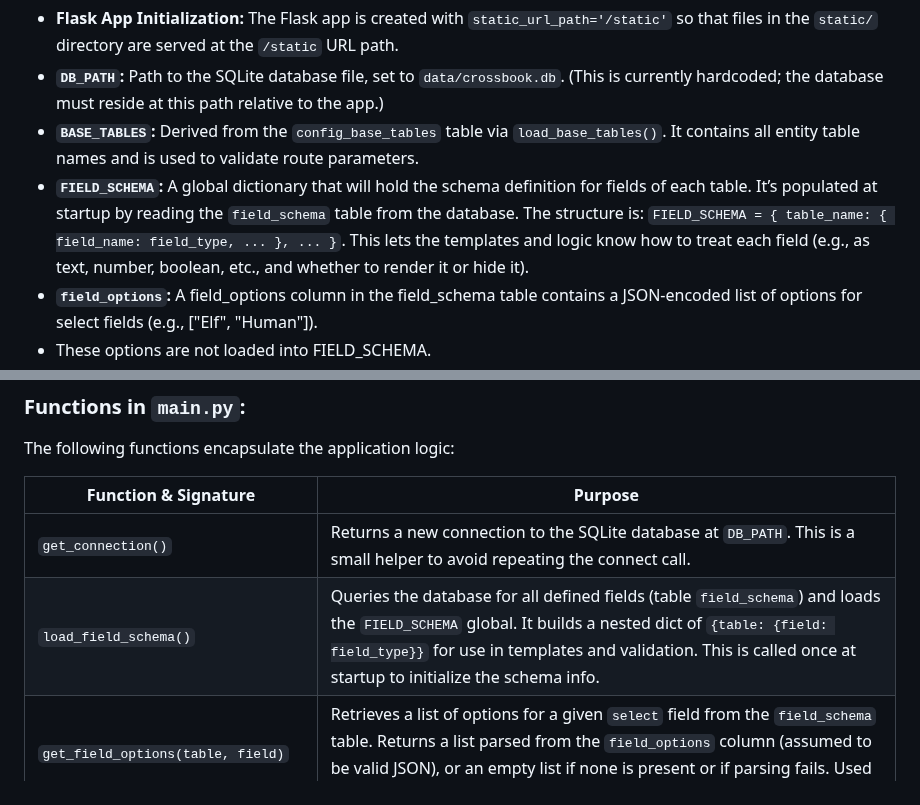
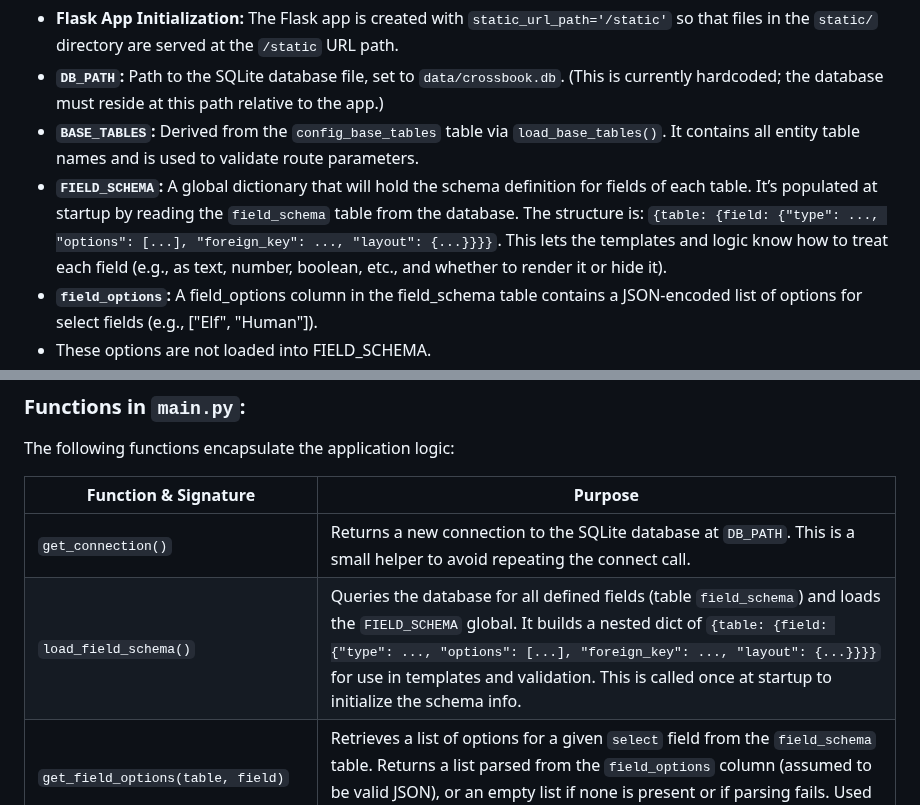
Before and after one commit to nikhilsath/crossbook, a Markdown page: README.md, 2 parts joined by grey strips. Drawn GitHub-style.

Commit message:
Update field schema description

```diff
--- a/README.md
+++ b/README.md
@@ -150,7 +150,7 @@ This is the core of the Flask application. It defines the web routes, handles da
 - **Flask App Initialization:** The Flask app is created with `static_url_path='/static'` so that files in the `static/` directory are served at the `/static` URL path.
 - **`DB_PATH`:** Path to the SQLite database file, set to `data/crossbook.db`. (This is currently hardcoded; the database must reside at this path relative to the app.)
 - **`BASE_TABLES`:** Derived from the `config_base_tables` table via `load_base_tables()`. It contains all entity table names and is used to validate route parameters.
-- **`FIELD_SCHEMA`:** A global dictionary that will hold the schema definition for fields of each table. It’s populated at startup by reading the `field_schema` table from the database. The structure is: `FIELD_SCHEMA = { table_name: { field_name: field_type, ... }, ... }`. This lets the templates and logic know how to treat each field (e.g., as text, number, boolean, etc., and whether to render it or hide it).
+- **`FIELD_SCHEMA`:** A global dictionary that will hold the schema definition for fields of each table. It’s populated at startup by reading the `field_schema` table from the database. The structure is: `{table: {field: {"type": ..., "options": [...], "foreign_key": ..., "layout": {...}}}}`. This lets the templates and logic know how to treat each field (e.g., as text, number, boolean, etc., and whether to render it or hide it).
 - **`field_options`:** A field_options column in the field_schema table contains a JSON-encoded list of options for select fields (e.g., ["Elf", "Human"]).
 - These options are not loaded into FIELD_SCHEMA.
  - Instead, templates call the `get_field_options(table, field)` helper to fetch options at render time.
@@ -163,7 +163,7 @@ The following functions encapsulate the application logic:
 | Function & Signature                          | Purpose                                                             |
 |-----------------------------------------------|----------------------------------------------------------------------|
 | `get_connection()`                            | Returns a new connection to the SQLite database at `DB_PATH`. This is a small helper to avoid repeating the connect call. |
-| `load_field_schema()`                         | Queries the database for all defined fields (table `field_schema`) and loads the `FIELD_SCHEMA` global. It builds a nested dict of `{table: {field: field_type}}` for use in templates and validation. This is called once at startup to initialize the schema info. |
+| `load_field_schema()`                         | Queries the database for all defined fields (table `field_schema`) and loads the `FIELD_SCHEMA` global. It builds a nested dict of `{table: {field: {"type": ..., "options": [...], "foreign_key": ..., "layout": {...}}}}` for use in templates and validation. This is called once at startup to initialize the schema info. |
 | `get_field_options(table, field)`             | Retrieves a list of options for a given `select` field from the `field_schema` table. Returns a list parsed from the `field_options` column (assumed to be valid JSON), or an empty list if none is present or if parsing fails. Used at render time only inside templates that need it. |
 | `get_all_records(table, search=None)`         | Retrieves up to 1000 records from the specified table. If a `search` string is provided, it filters the results to those where any text-like field contains the search substring (case-insensitive). Only fields of type *text, textarea, select,* or *multi select* are searched. Returns a list of records as dictionaries (each dict maps field names to values). Logs the SQL query and catches any errors (returning an empty list on error). |
 | `get_record_by_id(table, record_id)`          | Fetches a single record by its ID from the specified table. Returns a dictionary of field names to values for that record, or `None` if not found. This uses `sqlite3.Row`-like logic by first retrieving the table’s column names (via `PRAGMA table_info`) and then zipping with the fetched row tuple. |
```
